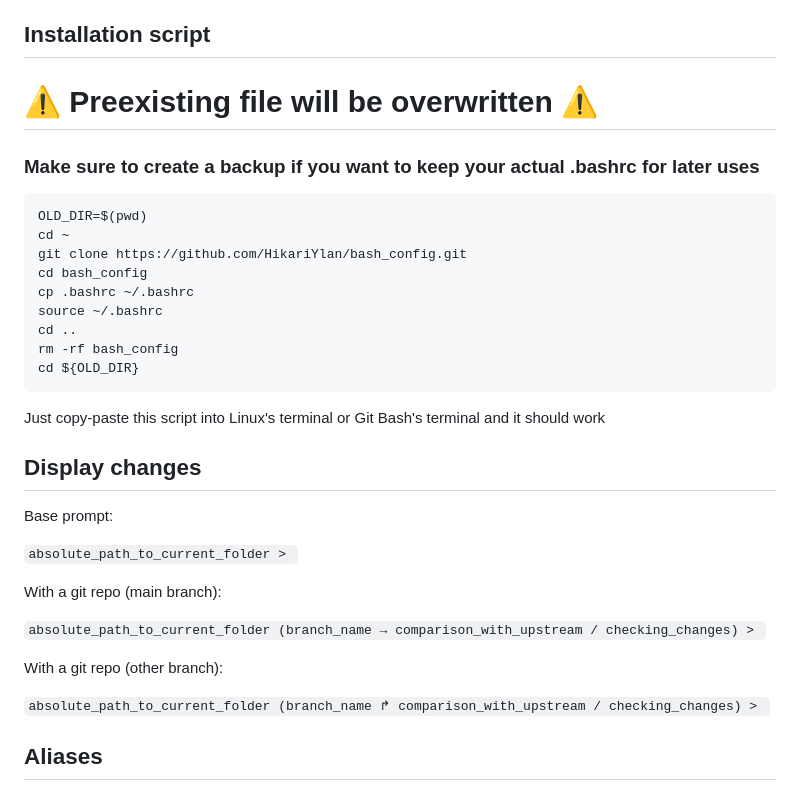
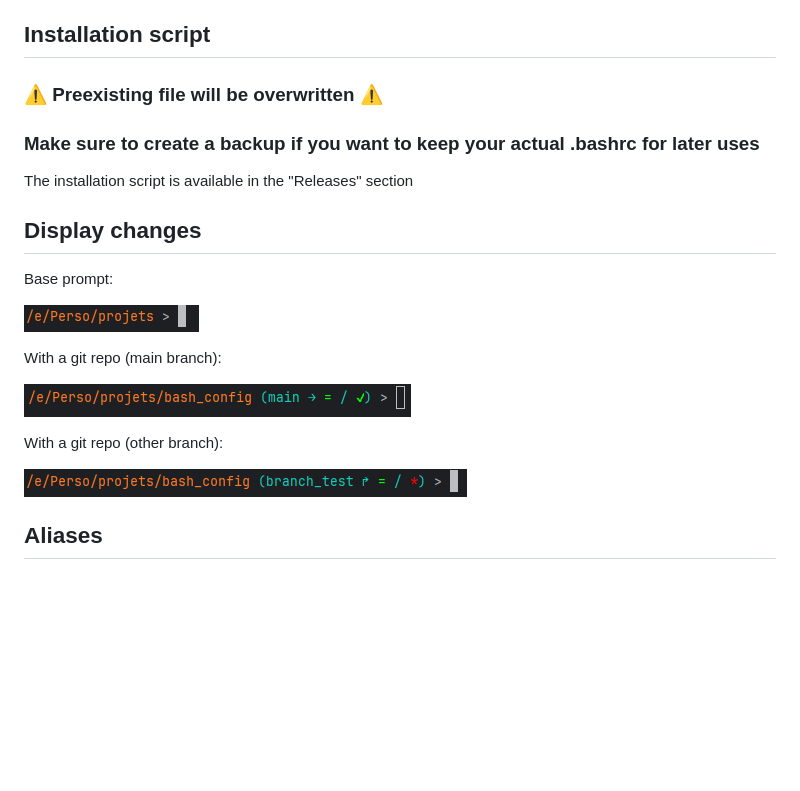
Before and after one commit to HikariYlan/bash_config, a Markdown page: README.md, the part around the change. Rendered like a GitHub page; pictures changed too: images/base_prompt.png (added), images/other_branch.png (added), images/with_repo.png (added); blank space fills up the shorter version.

Commit message:
Adding images instead of code line & moving installation script into another file

````diff
--- a/README.md
+++ b/README.md
@@ -5,36 +5,23 @@ Colors based on "Outer Wilds" and its DLC "Echoes Of The Eye"
 
 ## Installation script
 
-# ⚠ Preexisting file will be overwritten ⚠
+### ⚠ Preexisting file will be overwritten ⚠
 ### Make sure to create a backup if you want to keep your actual .bashrc for later uses
-
-```shell
-OLD_DIR=$(pwd)
-cd ~
-git clone https://github.com/HikariYlan/bash_config.git
-cd bash_config
-cp .bashrc ~/.bashrc
-source ~/.bashrc
-cd ..
-rm -rf bash_config
-cd ${OLD_DIR}
-```
-
-Just copy-paste this script into Linux's terminal or Git Bash's terminal and it should work
+The installation script is available in the "Releases" section
 
 ## Display changes
 
 Base prompt:
 
-`absolute_path_to_current_folder > `
+![base_prompt](images/base_prompt.png)
 
 With a git repo (main branch):
 
-`absolute_path_to_current_folder (branch_name → comparison_with_upstream / checking_changes) > `
+![with_repo](images/with_repo.png)
 
 With a git repo (other branch):
 
-`absolute_path_to_current_folder (branch_name ↱ comparison_with_upstream / checking_changes) > `
+![other_branch](images/other_branch.png)
 
 ## Aliases
 
````
Also changed, not shown: 1 other file.
